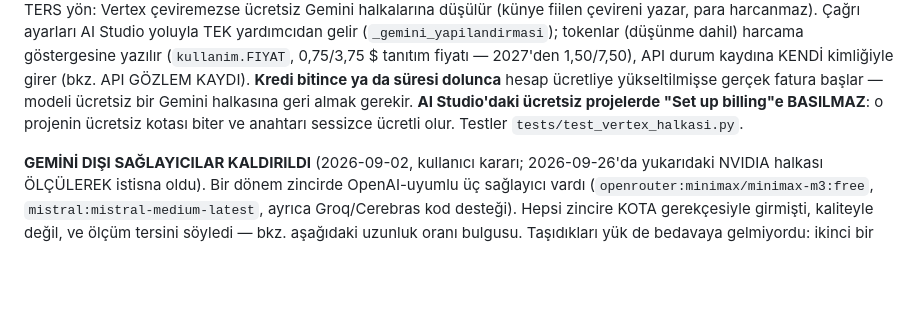
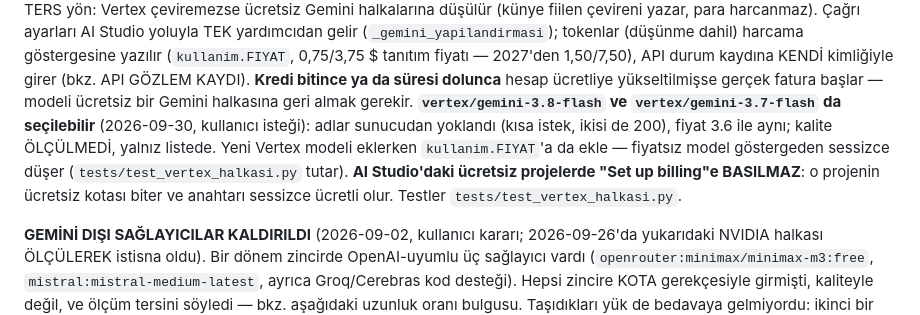
Before and after one commit to omerek01/novel-cevirmen, a Markdown page: CLAUDE.md, the part around the change. Drawn GitHub-style; blank space fills up the shorter version.

Commit message:
docs(CLAUDE.md): Vertex 3.8/3.7 seçenekleri ve FIYAT kuralı
Co-Authored-By: Claude Opus 5.5 <noreply@anthropic.com>
Claude-Session: https://claude.ai/code/session_01BT3Nc9wFuTHdSjihCL37aq

```diff
--- a/CLAUDE.md
+++ b/CLAUDE.md
@@ -510,7 +510,11 @@ yoluyla TEK yardımcıdan gelir (`_gemini_yapilandirmasi`); tokenlar (düşünme
 göstergesine yazılır (`kullanim.FIYAT`, 0,75/3,75 $ tanıtım fiyatı — 2027'den 1,50/7,50),
 API durum kaydına KENDİ kimliğiyle girer (bkz. API GÖZLEM KAYDI). **Kredi bitince ya da süresi dolunca** hesap ücretliye
 yükseltilmişse gerçek fatura başlar — modeli ücretsiz bir Gemini halkasına geri almak
-gerekir. **AI Studio'daki ücretsiz projelerde "Set up billing"e BASILMAZ**: o projenin
+gerekir. **`vertex/gemini-3.8-flash` ve `vertex/gemini-3.7-flash` da seçilebilir**
+(2026-09-30, kullanıcı isteği): adlar sunucudan yoklandı (kısa istek, ikisi de 200),
+fiyat 3.6 ile aynı; kalite ÖLÇÜLMEDİ, yalnız listede. Yeni Vertex modeli eklerken
+`kullanim.FIYAT`'a da ekle — fiyatsız model göstergeden sessizce düşer
+(`tests/test_vertex_halkasi.py` tutar). **AI Studio'daki ücretsiz projelerde "Set up billing"e BASILMAZ**: o projenin
 ücretsiz kotası biter ve anahtarı sessizce ücretli olur. Testler `tests/test_vertex_halkasi.py`.
 
 **GEMİNİ DIŞI SAĞLAYICILAR KALDIRILDI** (2026-09-02, kullanıcı kararı; 2026-09-26'da
```
